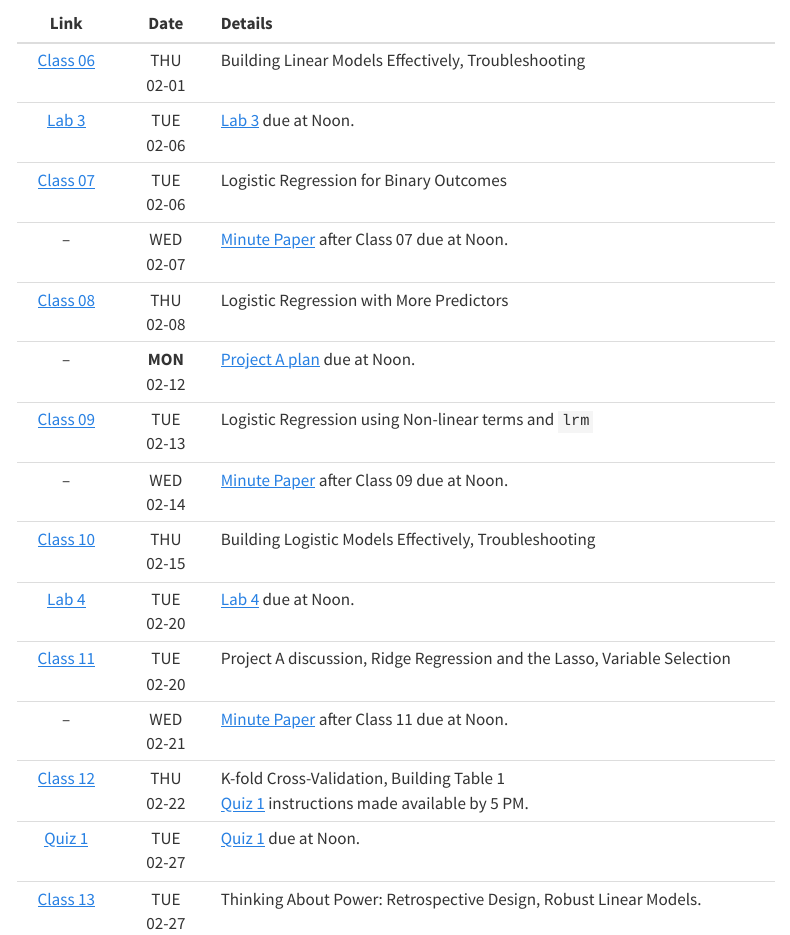
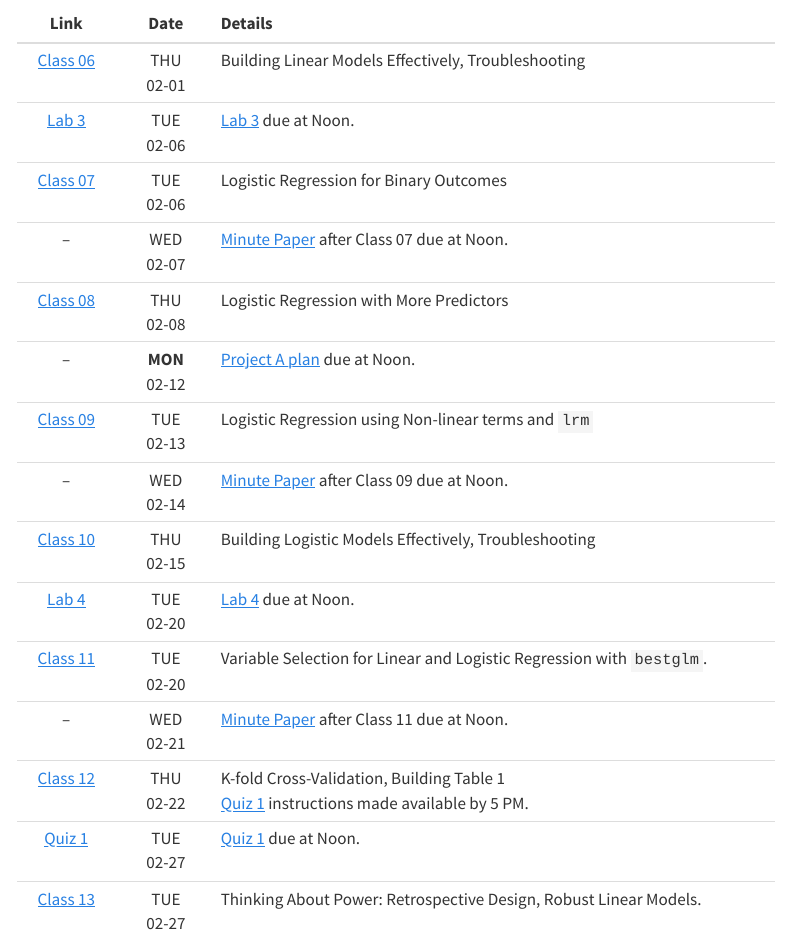
Before and after one commit to THOMASELOVE/432-2024, a Quarto document (calendar.qmd): the page in a window 1100 px wide, from 130 px down. Rendered offline with R 4.5, knitr and Pandoc in place of Quarto, with nearby package versions; menus at the side of the page are left out.

Commit message:
Update calendar.

```diff
--- a/calendar.qmd
+++ b/calendar.qmd
@@ -18,7 +18,7 @@ Link | Date | Details
 -- | WED <br /> 02-14 | [Minute Paper](https://github.com/THOMASELOVE/432-minute-2024) after Class 09 due at Noon.
 [Class 10](https://github.com/THOMASELOVE/432-classes-2024/tree/main/class10) | THU <br /> 02-15 | Building Logistic Models Effectively, Troubleshooting
 [Lab 4](lab4.qmd) | TUE <br /> 02-20 | [Lab 4](lab4.qmd) due at Noon.
-[Class 11](https://github.com/THOMASELOVE/432-classes-2024/tree/main/class11) | TUE <br /> 02-20 | Project A discussion, Ridge Regression and the Lasso, Variable Selection
+[Class 11](https://github.com/THOMASELOVE/432-classes-2024/tree/main/class11) | TUE <br /> 02-20 | Variable Selection for Linear and Logistic Regression with `bestglm`.
 -- | WED <br /> 02-21 | [Minute Paper](https://github.com/THOMASELOVE/432-minute-2024) after Class 11 due at Noon.
 [Class 12](https://github.com/THOMASELOVE/432-classes-2024/tree/main/class12) | THU <br /> 02-22 | K-fold Cross-Validation, Building Table 1 <br /> [Quiz 1](quiz1.qmd) instructions made available by 5 PM.
 [Quiz 1](quiz1.qmd) | TUE <br /> 02-27 | [Quiz 1](quiz1.qmd) due at Noon.
```
Also changed, not shown: docs/search.json, 1 other file.
